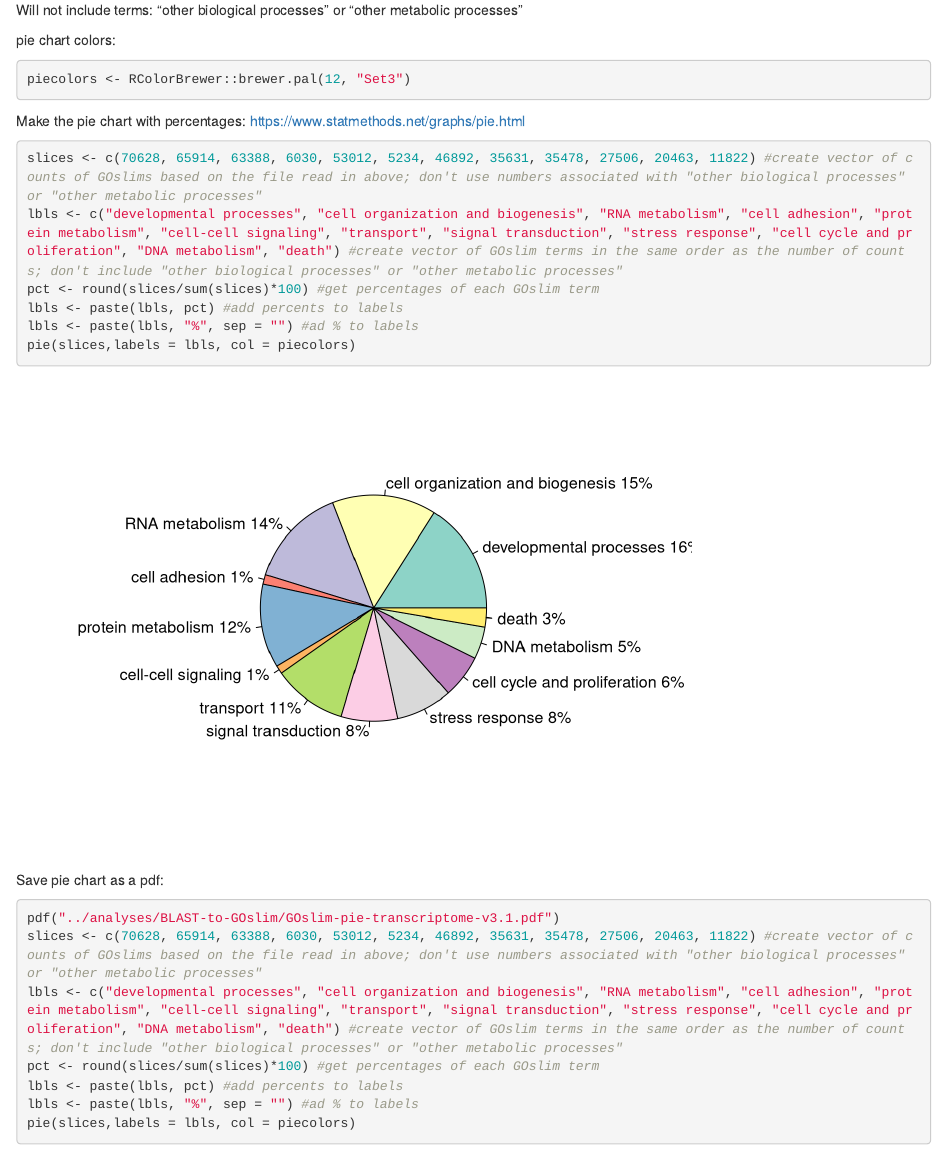
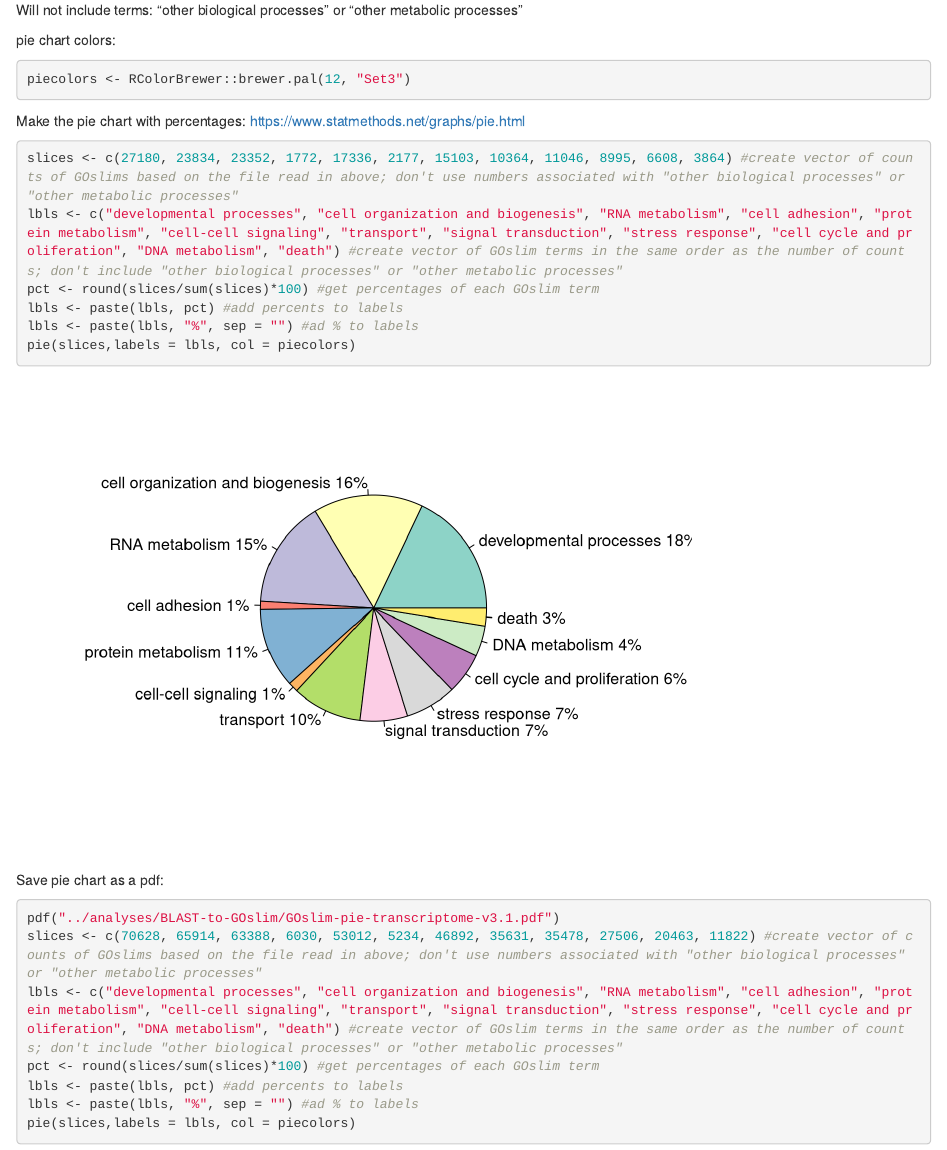
Before and after one commit to RobertsLab/paper-tanner-crab, an R Markdown document (scripts/GOslim-pie-transcriptome-v3.1.Rmd): the page in a window 1100 px wide, from 530 px down. Rendered offline with R 4.5, knitr and Pandoc, with nearby package versions.

Commit message:
save new pie with transcirptome v 3.1 GOslim

````diff
--- a/scripts/GOslim-pie-transcriptome-v3.1.Rmd
+++ b/scripts/GOslim-pie-transcriptome-v3.1.Rmd
@@ -20,7 +20,7 @@ piecolors <- RColorBrewer::brewer.pal(12, "Set3")
 Make the pie chart with percentages:
 https://www.statmethods.net/graphs/pie.html
 ```{r}
-slices <- c(70628, 65914, 63388, 6030, 53012, 5234, 46892, 35631, 35478, 27506, 20463, 11822) #create vector of counts of GOslims based on the file read in above; don't use numbers associated with "other biological processes" or "other metabolic processes"
+slices <- c(27180, 23834, 23352, 1772, 17336, 2177, 15103, 10364, 11046, 8995, 6608, 3864) #create vector of counts of GOslims based on the file read in above; don't use numbers associated with "other biological processes" or "other metabolic processes"
 lbls <- c("developmental processes", "cell organization and biogenesis", "RNA metabolism", "cell adhesion", "protein metabolism", "cell-cell signaling", "transport", "signal transduction", "stress response", "cell cycle and proliferation", "DNA metabolism", "death") #create vector of GOslim terms in the same order as the number of counts; don't include "other biological processes" or "other metabolic processes"
 pct <- round(slices/sum(slices)*100) #get percentages of each GOslim term
 lbls <- paste(lbls, pct) #add percents to labels
````
